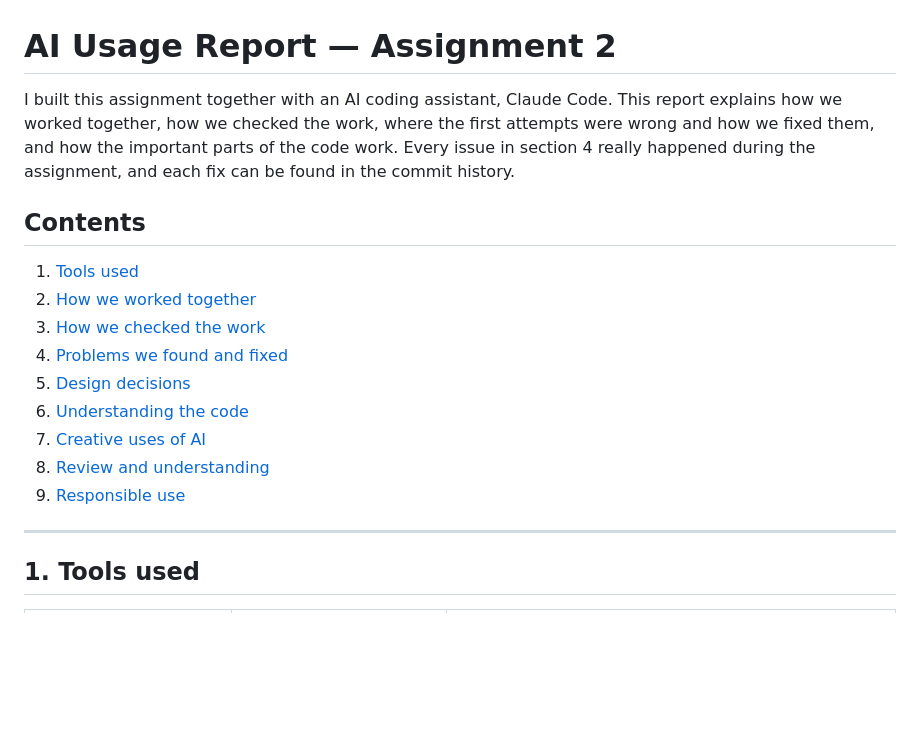
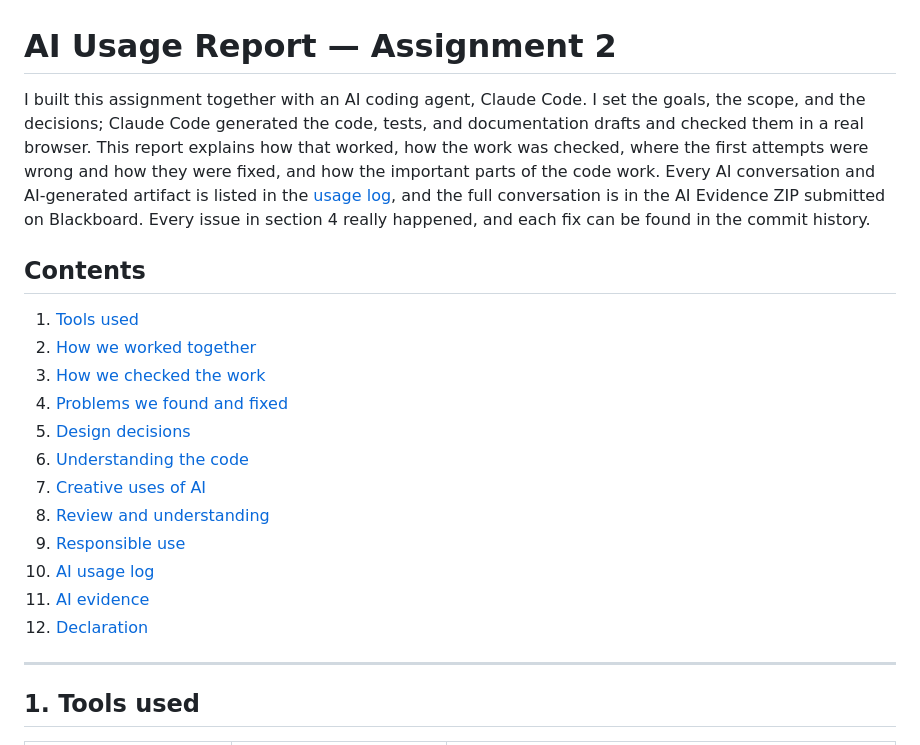
Before and after one commit to abooodi123/202244620-abdullahewidah-assignment2, a Markdown page: docs/ai-usage-report.md, the part around one of its changes. Rendered like a GitHub page; blank space fills up the shorter version.

```diff
--- a/docs/ai-usage-report.md
+++ b/docs/ai-usage-report.md
@@ -1,6 +1,6 @@
 # AI Usage Report — Assignment 2
 
-I built this assignment together with an AI coding assistant, Claude Code. This report explains how we worked together, how we checked the work, where the first attempts were wrong and how we fixed them, and how the important parts of the code work. Every issue in section 4 really happened during the assignment, and each fix can be found in the commit history.
+I built this assignment together with an AI coding agent, Claude Code. I set the goals, the scope, and the decisions; Claude Code generated the code, tests, and documentation drafts and checked them in a real browser. This report explains how that worked, how the work was checked, where the first attempts were wrong and how they were fixed, and how the important parts of the code work. Every AI conversation and AI-generated artifact is listed in the [usage log](#10-ai-usage-log), and the full conversation is in the AI Evidence ZIP submitted on Blackboard. Every issue in section 4 really happened, and each fix can be found in the commit history.
 
 ## Contents
 
@@ -13,6 +13,9 @@ I built this assignment together with an AI coding assistant, Claude Code. This
 7. [Creative uses of AI](#7-creative-uses-of-ai)
 8. [Review and understanding](#8-review-and-understanding)
 9. [Responsible use](#9-responsible-use)
+10. [AI usage log](#10-ai-usage-log)
+11. [AI evidence](#11-ai-evidence)
+12. [Declaration](#12-declaration)
 
 ---
 
```
Also changed, not shown: other parts of docs/ai-usage-report.md (+48 -3 lines).
